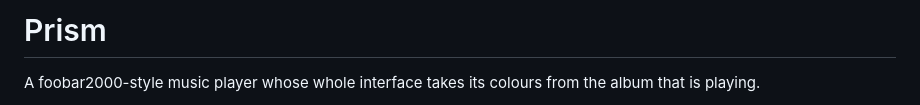
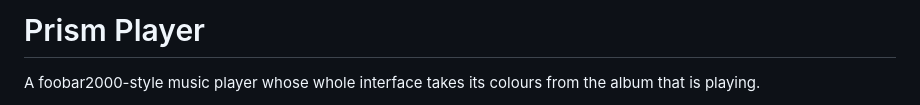
Before and after one commit to Thedasvee-Samarathunga/prismplayer, a Markdown page: README.md, the part around the change. GitHub-like rendering.

Commit message:
Rename project to 'Prism Player' in README

```diff
--- a/README.md
+++ b/README.md
@@ -1,4 +1,4 @@
-# Prism
+# Prism Player
 
 A foobar2000-style music player whose whole interface takes its colours from the album that is playing.
 
```
